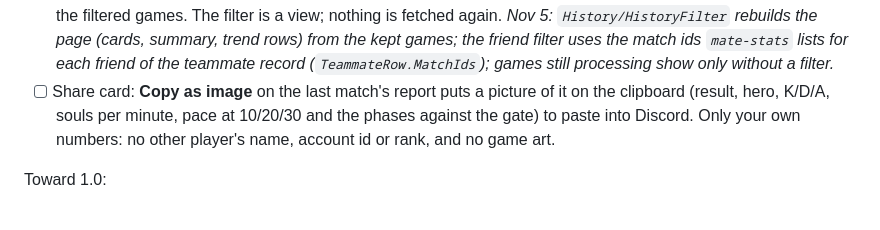
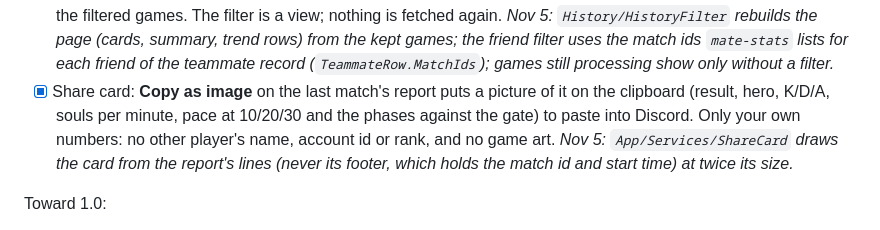
Before and after one commit to sputhuffup-debug/DeadlockScout, a Markdown page: docs/roadmap.md, the part around the change. Rendered like a GitHub page.

```diff
--- a/docs/roadmap.md
+++ b/docs/roadmap.md
@@ -370,9 +370,10 @@ Between matches:
   for the filtered games. The filter is a view; nothing is fetched again. *Nov 5: `History/HistoryFilter` rebuilds the
   page (cards, summary, trend rows) from the kept games; the friend filter uses the match ids `mate-stats` lists for
   each friend of the teammate record (`TeammateRow.MatchIds`); games still processing show only without a filter.*
-- [ ] Share card: **Copy as image** on the last match's report puts a picture of it on the clipboard (result, hero,
+- [x] Share card: **Copy as image** on the last match's report puts a picture of it on the clipboard (result, hero,
   K/D/A, souls per minute, pace at 10/20/30 and the phases against the gate) to paste into Discord. Only your own
-  numbers: no other player's name, account id or rank, and no game art.
+  numbers: no other player's name, account id or rank, and no game art. *Nov 5: `App/Services/ShareCard` draws the
+  card from the report's lines (never its footer, which holds the match id and start time) at twice its size.*
 
 Toward 1.0:
 
```
Also changed, not shown: docs/features.md (+5 -1 lines), docs/screenshots/diagnostics.png, docs/screenshots/main-window.png, docs/screenshots/share-card.png (added), docs/screenshots/window-frame.png, 4 other files.
